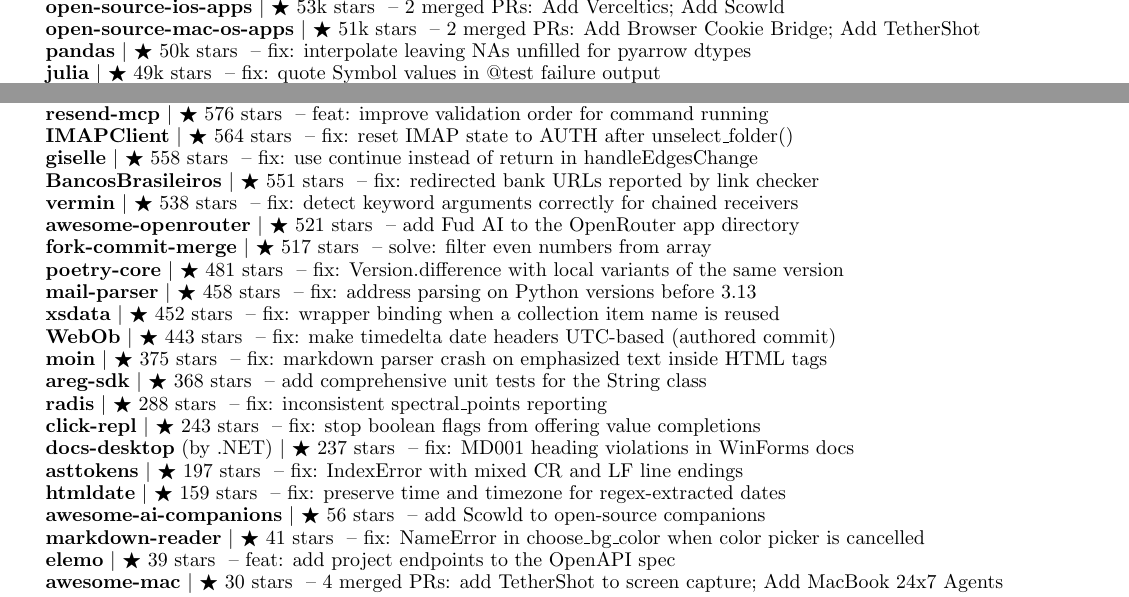
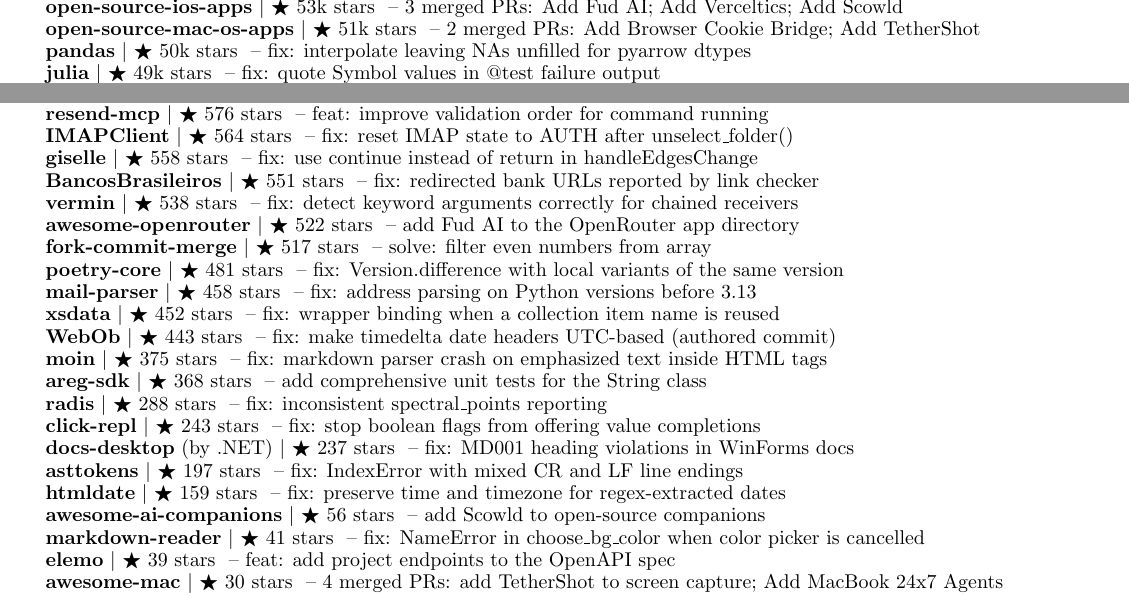
Before and after one commit to apoorvdarshan/apoorvdarshan, a LaTeX CV (resume/Apoorv_Darshan_Resume.tex): two parts of pages 3 and 4 of 4, joined at a grey line, cut so that both start at the same text. Compiled offline with pdfLaTeX.

Commit message:
Refresh profile, website, resume and download history
Co-authored-by: github-actions[bot] <41898282+github-actions[bot]@users.noreply.github.com>

```diff
--- a/resume/Apoorv_Darshan_Resume.tex
+++ b/resume/Apoorv_Darshan_Resume.tex
@@ -288,7 +288,7 @@
       \resumeProjectHeading{\textbf{\href{https://github.com/spring-projects/spring-boot/pull/49261}{spring-boot}} $|$ {\small $\bigstar$ 82k stars} \textnormal{ -- fix: align TestRestTemplate cookie handling with RestTemplate}}{}
       \resumeProjectHeading{\textbf{\href{https://github.com/ansible/ansible/pull/87212}{ansible}} $|$ {\small $\bigstar$ 71k stars} \textnormal{ -- ansible-config: default to checking all plugin configs}}{}
       \resumeProjectHeading{\textbf{\href{https://github.com/jquery/jquery/pull/5775}{jquery}} $|$ {\small $\bigstar$ 60k stars} \textnormal{ -- fix: use createElementNS for XSLT documents}}{}
-      \resumeProjectHeading{\textbf{\href{https://github.com/dkhamsing/open-source-ios-apps/pulls?q=is\%3Apr\%20is\%3Amerged\%20author\%3Aapoorvdarshan}{open-source-ios-apps}} $|$ {\small $\bigstar$ 53k stars} \textnormal{ -- 2 merged PRs: Add Verceltics; Add Scowld}}{}
+      \resumeProjectHeading{\textbf{\href{https://github.com/dkhamsing/open-source-ios-apps/pulls?q=is\%3Apr\%20is\%3Amerged\%20author\%3Aapoorvdarshan}{open-source-ios-apps}} $|$ {\small $\bigstar$ 53k stars} \textnormal{ -- 3 merged PRs: Add Fud AI; Add Verceltics; Add Scowld}}{}
       \resumeProjectHeading{\textbf{\href{https://github.com/serhii-londar/open-source-mac-os-apps/pulls?q=is\%3Apr\%20is\%3Amerged\%20author\%3Aapoorvdarshan}{open-source-mac-os-apps}} $|$ {\small $\bigstar$ 51k stars} \textnormal{ -- 2 merged PRs: Add Browser Cookie Bridge; Add TetherShot}}{}
       \resumeProjectHeading{\textbf{\href{https://github.com/pandas-dev/pandas/pull/66117}{pandas}} $|$ {\small $\bigstar$ 50k stars} \textnormal{ -- fix: interpolate leaving NAs unfilled for pyarrow dtypes}}{}
       \resumeProjectHeading{\textbf{\href{https://github.com/JuliaLang/julia/pull/61054}{julia}} $|$ {\small $\bigstar$ 49k stars} \textnormal{ -- fix: quote Symbol values in @test failure output}}{}
@@ -367,7 +367,7 @@
       \resumeProjectHeading{\textbf{\href{https://github.com/giselles-ai/giselle/pull/2739}{giselle}} $|$ {\small $\bigstar$ 558 stars} \textnormal{ -- fix: use continue instead of return in handleEdgesChange}}{}
       \resumeProjectHeading{\textbf{\href{https://github.com/guibranco/BancosBrasileiros/pull/895}{BancosBrasileiros}} $|$ {\small $\bigstar$ 551 stars} \textnormal{ -- fix: redirected bank URLs reported by link checker}}{}
       \resumeProjectHeading{\textbf{\href{https://github.com/netromdk/vermin/pull/344}{vermin}} $|$ {\small $\bigstar$ 538 stars} \textnormal{ -- fix: detect keyword arguments correctly for chained receivers}}{}
-      \resumeProjectHeading{\textbf{\href{https://github.com/OpenRouterTeam/awesome-openrouter/pull/103}{awesome-openrouter}} $|$ {\small $\bigstar$ 521 stars} \textnormal{ -- add Fud AI to the OpenRouter app directory}}{}
+      \resumeProjectHeading{\textbf{\href{https://github.com/OpenRouterTeam/awesome-openrouter/pull/103}{awesome-openrouter}} $|$ {\small $\bigstar$ 522 stars} \textnormal{ -- add Fud AI to the OpenRouter app directory}}{}
       \resumeProjectHeading{\textbf{\href{https://github.com/fork-commit-merge/fork-commit-merge/pull/6370}{fork-commit-merge}} $|$ {\small $\bigstar$ 517 stars} \textnormal{ -- solve: filter even numbers from array}}{}
       \resumeProjectHeading{\textbf{\href{https://github.com/python-poetry/poetry-core/pull/953}{poetry-core}} $|$ {\small $\bigstar$ 481 stars} \textnormal{ -- fix: Version.difference with local variants of the same version}}{}
       \resumeProjectHeading{\textbf{\href{https://github.com/SpamScope/mail-parser/pull/161}{mail-parser}} $|$ {\small $\bigstar$ 458 stars} \textnormal{ -- fix: address parsing on Python versions before 3.13}}{}
```
Also changed, not shown: README.md, resume/Apoorv_Darshan_Resume.pdf, 4 other files.
